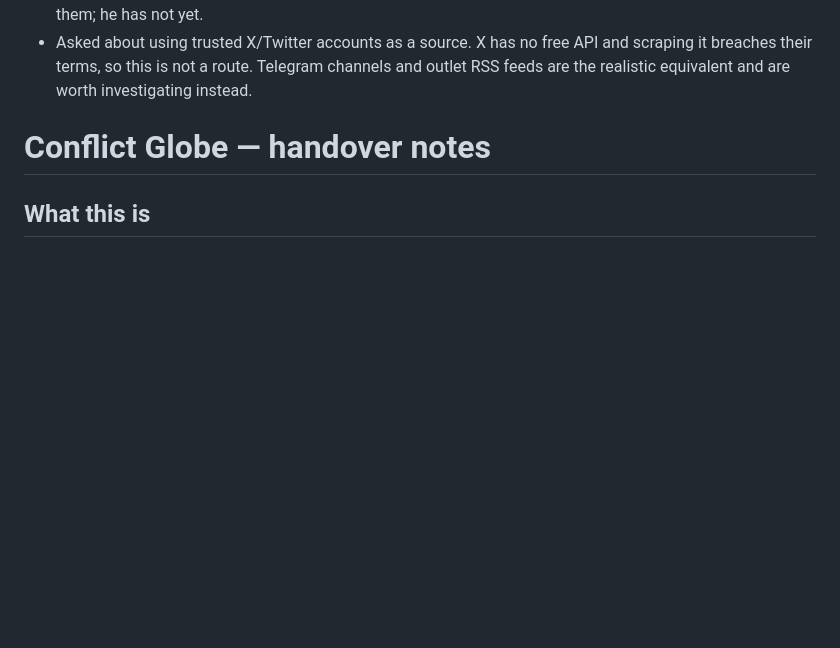
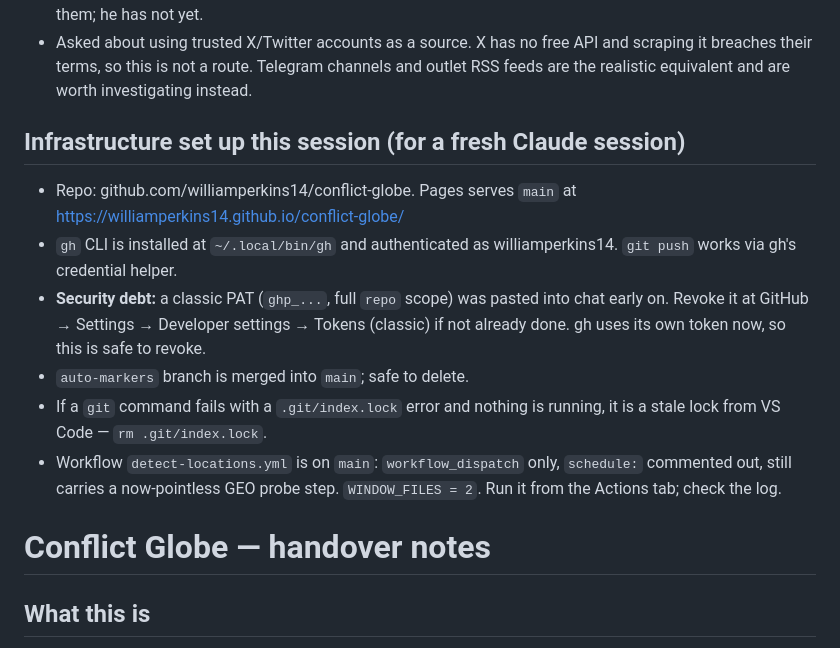
Before and after one commit to williamperkins14/conflict-globe, a Markdown page: HANDOVER.md, the part around the change. Rendered like a GitHub page; blank space fills up the shorter version.

Commit message:
HANDOVER: infrastructure notes for a fresh session
git/gh setup, the leaked-PAT debt, the stale index.lock quirk, and the
current workflow state — things a new session won't otherwise know.

Co-Authored-By: Claude Sonnet 5 <noreply@anthropic.com>
Claude-Session: https://claude.ai/code/session_01BM8Jwm9bG3BceSAXkYzZeS

```diff
--- a/HANDOVER.md
+++ b/HANDOVER.md
@@ -58,6 +58,23 @@ Assumed data shapes have cost this project two false starts already.
   and scraping it breaches their terms, so this is not a route. Telegram
   channels and outlet RSS feeds are the realistic equivalent and are worth
   investigating instead.
+
+## Infrastructure set up this session (for a fresh Claude session)
+
+- Repo: github.com/williamperkins14/conflict-globe. Pages serves `main` at
+  https://williamperkins14.github.io/conflict-globe/
+- `gh` CLI is installed at `~/.local/bin/gh` and authenticated as
+  williamperkins14. `git push` works via gh's credential helper.
+- **Security debt:** a classic PAT (`ghp_...`, full `repo` scope) was pasted
+  into chat early on. Revoke it at GitHub → Settings → Developer settings →
+  Tokens (classic) if not already done. gh uses its own token now, so this is
+  safe to revoke.
+- `auto-markers` branch is merged into `main`; safe to delete.
+- If a `git` command fails with a `.git/index.lock` error and nothing is
+  running, it is a stale lock from VS Code — `rm .git/index.lock`.
+- Workflow `detect-locations.yml` is on `main`: `workflow_dispatch` only,
+  `schedule:` commented out, still carries a now-pointless GEO probe step.
+  `WINDOW_FILES = 2`. Run it from the Actions tab; check the log.
 
 # Conflict Globe — handover notes
 
```
